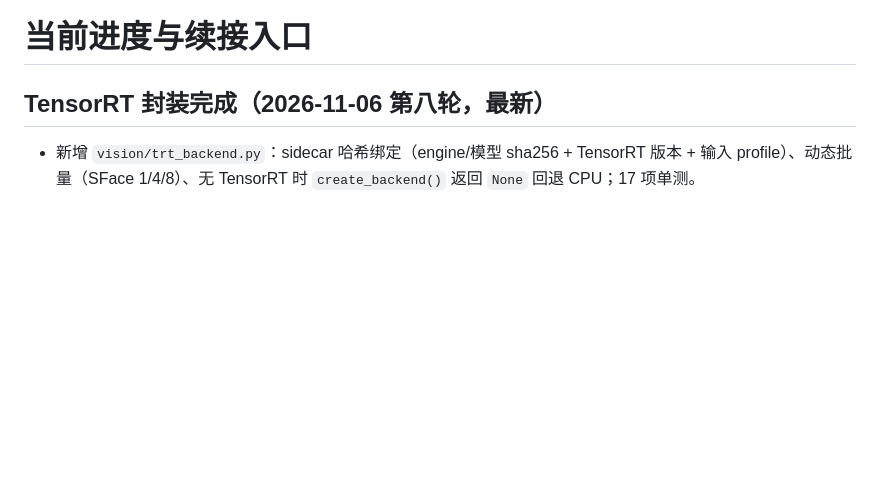
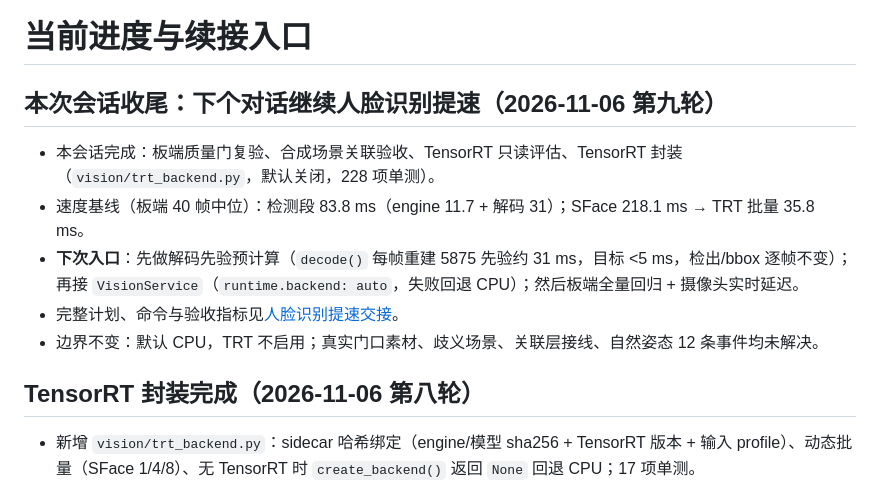
Before and after one commit to ethan123-zhang/edge-guard-ai, a Markdown page: PROGRESS.md, the part around the change. Drawn GitHub-style; blank space fills up the shorter version.

```diff
--- a/PROGRESS.md
+++ b/PROGRESS.md
@@ -1,6 +1,14 @@
 # 当前进度与续接入口
 
-## TensorRT 封装完成（2026-11-06 第八轮，最新）
+## 本次会话收尾：下个对话继续人脸识别提速（2026-11-06 第九轮）
+
+- 本会话完成：板端质量门复验、合成场景关联验收、TensorRT 只读评估、TensorRT 封装（`vision/trt_backend.py`，默认关闭，228 项单测）。
+- 速度基线（板端 40 帧中位）：检测段 83.8 ms（engine 11.7 + 解码 31）；SFace 218.1 ms → TRT 批量 35.8 ms。
+- **下次入口**：先做解码先验预计算（`decode()` 每帧重建 5875 先验约 31 ms，目标 <5 ms，检出/bbox 逐帧不变）；再接 `VisionService`（`runtime.backend: auto`，失败回退 CPU）；然后板端全量回归 + 摄像头实时延迟。
+- 完整计划、命令与验收指标见[人脸识别提速交接](docs/handoffs/2026-11-06-人脸识别提速交接.md)。
+- 边界不变：默认 CPU，TRT 不启用；真实门口素材、歧义场景、关联层接线、自然姿态 12 条事件均未解决。
+
+## TensorRT 封装完成（2026-11-06 第八轮）
 
 - 新增 `vision/trt_backend.py`：sidecar 哈希绑定（engine/模型 sha256 + TensorRT 版本 + 输入 profile）、动态批量（SFace 1/4/8）、无 TensorRT 时 `create_backend()` 返回 `None` 回退 CPU；17 项单测。
 - 板端回归（40 采样帧）：检出 69 vs 69、bbox 最大差 0.0001 px、69 张脸特征余弦最小 0.999979；检测段 83.8→45.9 ms（1.8×）、SFace 218.1→35.8 ms（6.1×）。
```
Also changed, not shown: MEMORY.md (+2 -2 lines), docs/handoffs/2026-11-06-人脸识别提速交接.md (added, +97 -0 lines).
